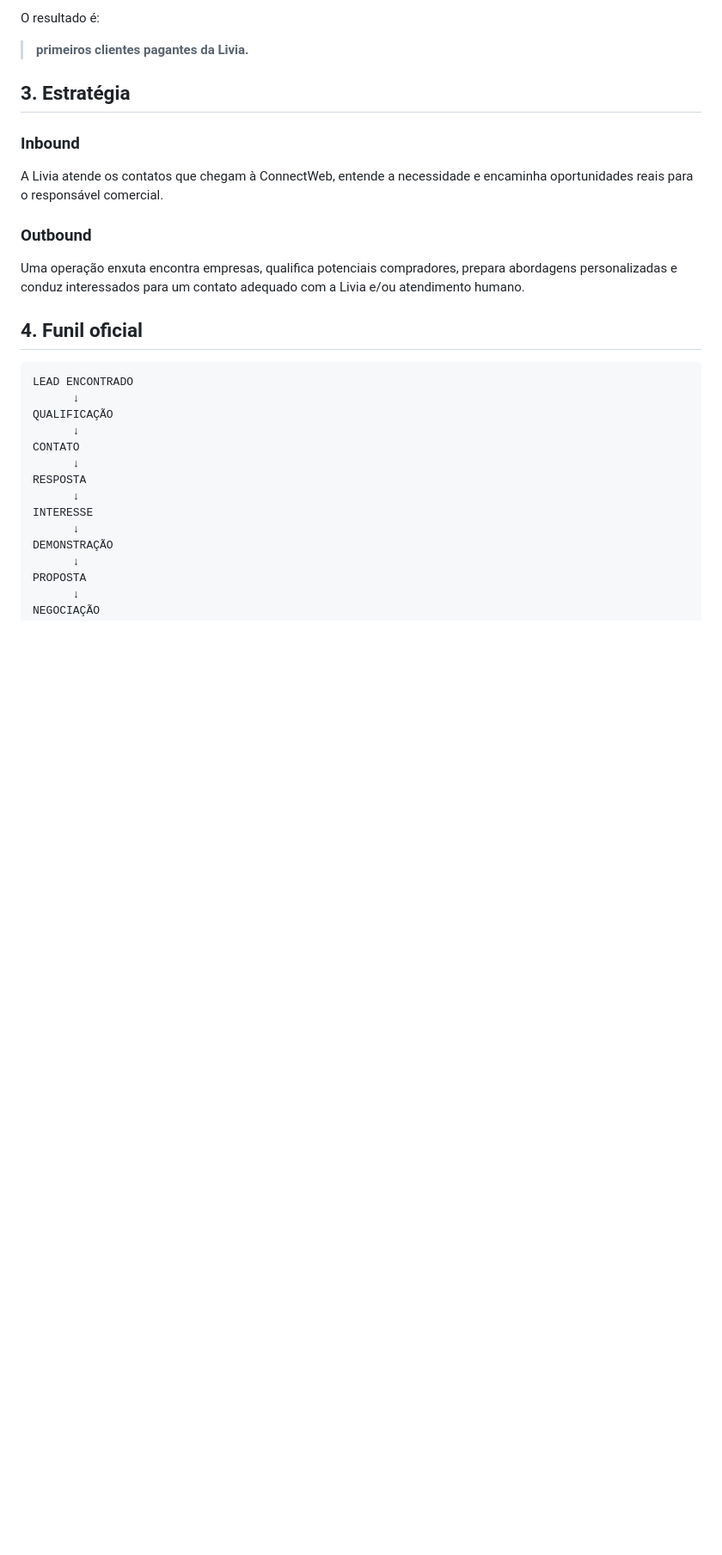
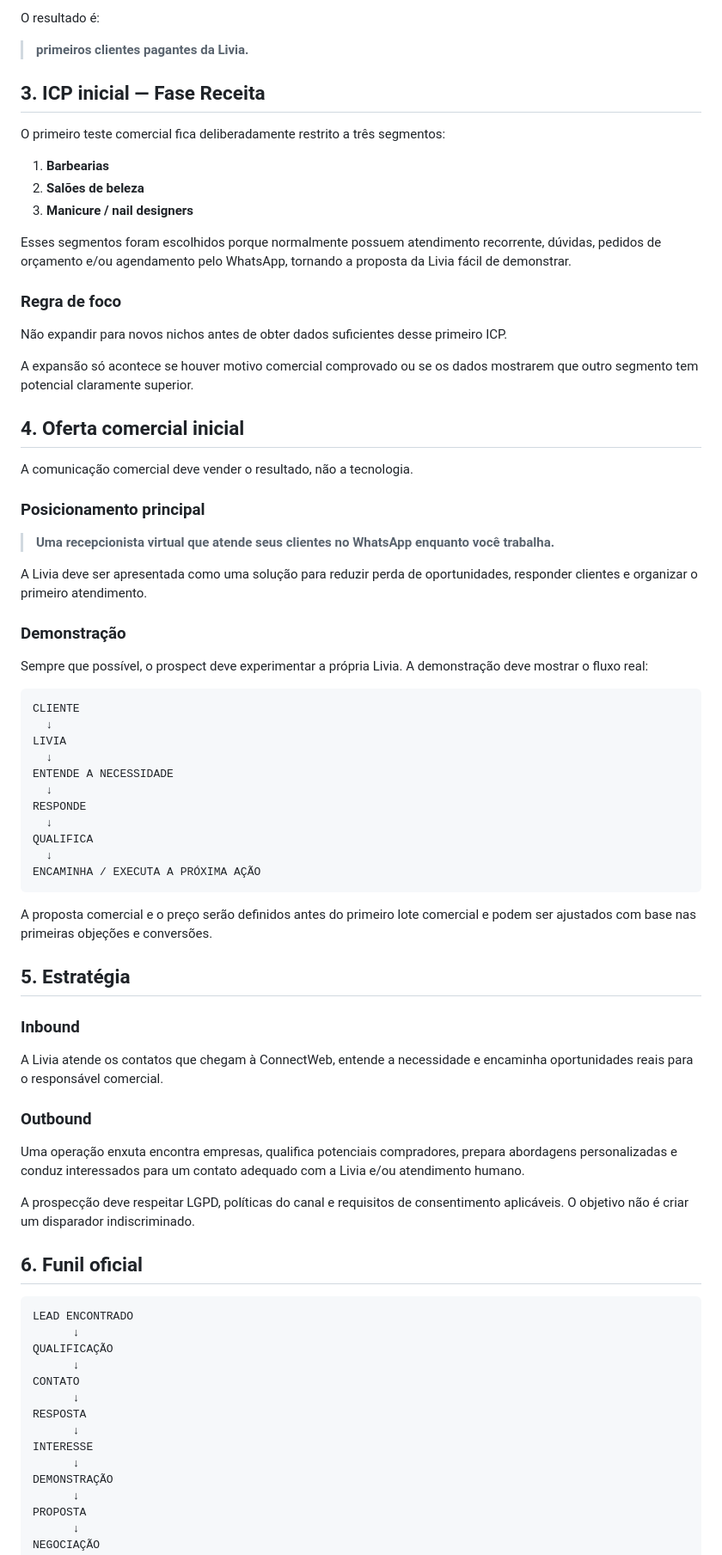
Before and after one commit to niltinhoapp/livia-revenue-engine, a Markdown page: PROJECT.md, the part around one of its changes. Shown at 86% size. Rendered like a GitHub page; blank space fills up the shorter version.

````diff
--- a/PROJECT.md
+++ b/PROJECT.md
@@ -12,7 +12,53 @@ O resultado é:
 
 > **primeiros clientes pagantes da Livia.**
 
-## 3. Estratégia
+## 3. ICP inicial — Fase Receita
+
+O primeiro teste comercial fica deliberadamente restrito a três segmentos:
+
+1. **Barbearias**
+2. **Salões de beleza**
+3. **Manicure / nail designers**
+
+Esses segmentos foram escolhidos porque normalmente possuem atendimento recorrente, dúvidas, pedidos de orçamento e/ou agendamento pelo WhatsApp, tornando a proposta da Livia fácil de demonstrar.
+
+### Regra de foco
+
+Não expandir para novos nichos antes de obter dados suficientes desse primeiro ICP.
+
+A expansão só acontece se houver motivo comercial comprovado ou se os dados mostrarem que outro segmento tem potencial claramente superior.
+
+## 4. Oferta comercial inicial
+
+A comunicação comercial deve vender o resultado, não a tecnologia.
+
+### Posicionamento principal
+
+> **Uma recepcionista virtual que atende seus clientes no WhatsApp enquanto você trabalha.**
+
+A Livia deve ser apresentada como uma solução para reduzir perda de oportunidades, responder clientes e organizar o primeiro atendimento.
+
+### Demonstração
+
+Sempre que possível, o prospect deve experimentar a própria Livia. A demonstração deve mostrar o fluxo real:
+
+```text
+CLIENTE
+  ↓
+LIVIA
+  ↓
+ENTENDE A NECESSIDADE
+  ↓
+RESPONDE
+  ↓
+QUALIFICA
+  ↓
+ENCAMINHA / EXECUTA A PRÓXIMA AÇÃO
+```
+
+A proposta comercial e o preço serão definidos antes do primeiro lote comercial e podem ser ajustados com base nas primeiras objeções e conversões.
+
+## 5. Estratégia
 
 ### Inbound
 
@@ -22,7 +68,9 @@ A Livia atende os contatos que chegam à ConnectWeb, entende a necessidade e enc
 
 Uma operação enxuta encontra empresas, qualifica potenciais compradores, prepara abordagens personalizadas e conduz interessados para um contato adequado com a Livia e/ou atendimento humano.
 
-## 4. Funil oficial
+A prospecção deve respeitar LGPD, políticas do canal e requisitos de consentimento aplicáveis. O objetivo não é criar um disparador indiscriminado.
+
+## 6. Funil oficial
 
 ```text
 LEAD ENCONTRADO
````
Also changed, not shown: other parts of PROJECT.md (+58 -35 lines).
